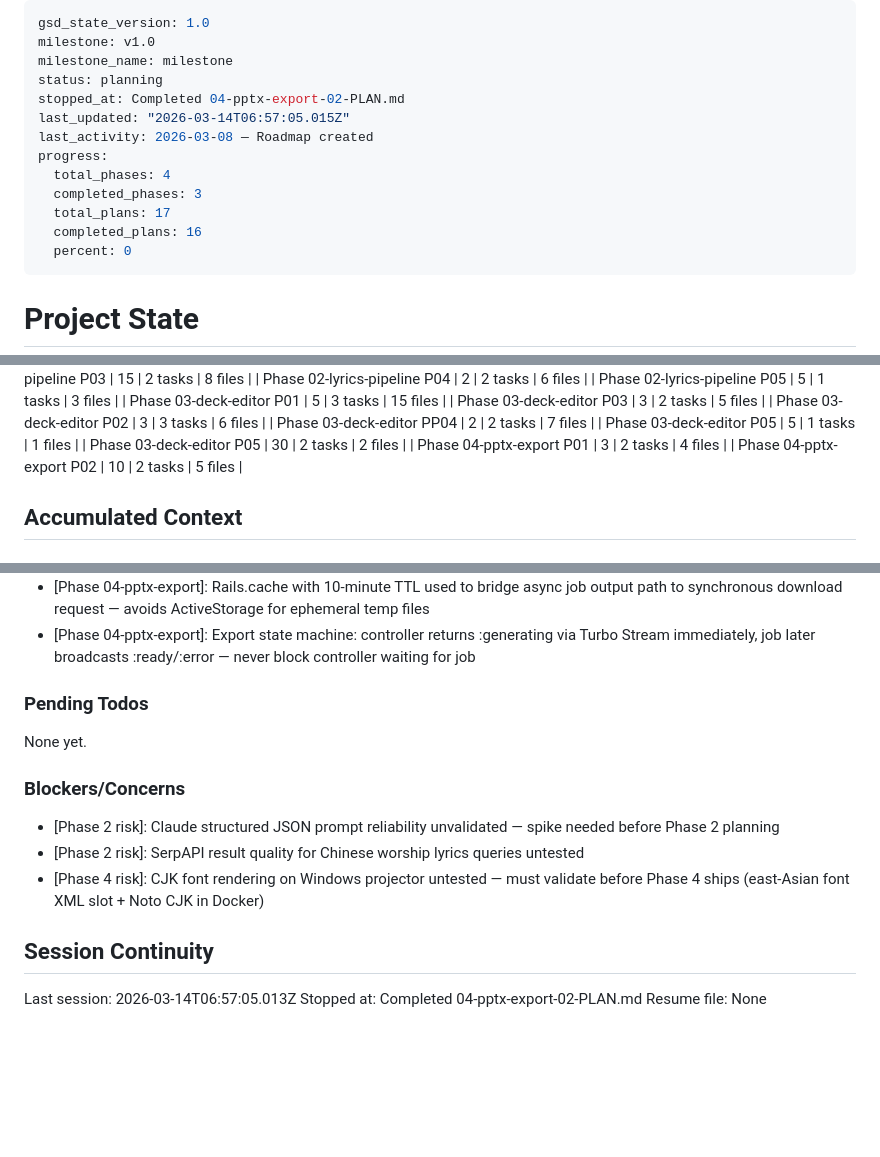
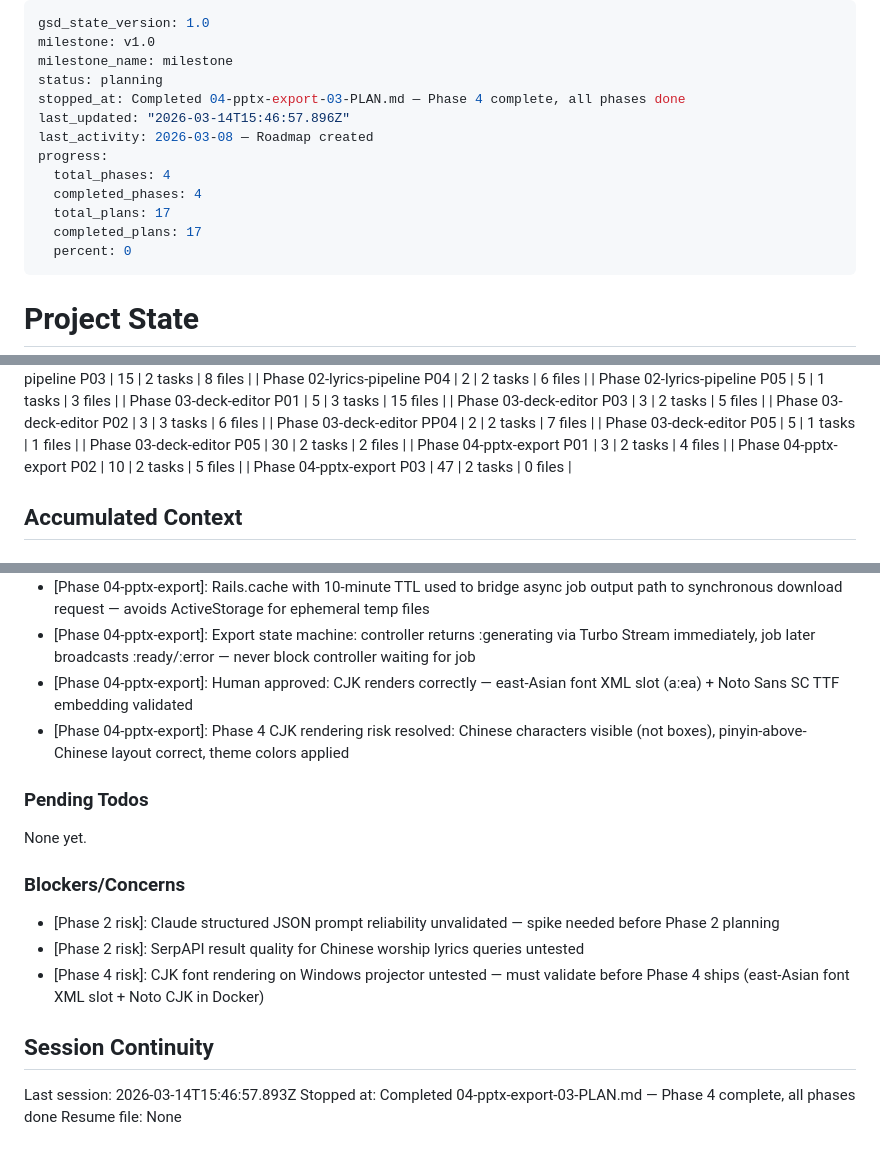
Before and after one commit to hschin/praise-project, a Markdown page: .planning/STATE.md, 3 parts joined by grey strips. GitHub-like rendering; blank space fills up the shorter version.

Commit message:
docs(04-03): complete PPTX export human verification — Phase 4 done
- Human approved full export pipeline end-to-end
- CJK characters render correctly (not boxes) in downloaded .pptx
- Pinyin-above-Chinese interleaved layout confirmed correct
- Theme colors (background + text) applied correctly to slides
- Re-export works correctly
- Phase 4 CJK rendering risk resolved

Co-Authored-By: Claude Sonnet 4.6 <noreply@anthropic.com>

```diff
--- a/.planning/STATE.md
+++ b/.planning/STATE.md
@@ -3,14 +3,14 @@ gsd_state_version: 1.0
 milestone: v1.0
 milestone_name: milestone
 status: planning
-stopped_at: Completed 04-pptx-export-02-PLAN.md
-last_updated: "2026-03-14T06:57:05.015Z"
+stopped_at: Completed 04-pptx-export-03-PLAN.md — Phase 4 complete, all phases done
+last_updated: "2026-03-14T15:46:57.896Z"
 last_activity: 2026-03-08 — Roadmap created
 progress:
   total_phases: 4
-  completed_phases: 3
+  completed_phases: 4
   total_plans: 17
-  completed_plans: 16
+  completed_plans: 17
   percent: 0
 ---
 
@@ -67,6 +67,7 @@ Progress: [░░░░░░░░░░] 0%
 | Phase 03-deck-editor P05 | 30 | 2 tasks | 2 files |
 | Phase 04-pptx-export P01 | 3 | 2 tasks | 4 files |
 | Phase 04-pptx-export P02 | 10 | 2 tasks | 5 files |
+| Phase 04-pptx-export P03 | 47 | 2 tasks | 0 files |
 
 ## Accumulated Context
 
@@ -113,6 +114,8 @@ Recent decisions affecting current work:
 - [Phase 04-pptx-export]: OTF->TTF conversion via fonttools: Google Fonts GitHub delivers OTF; converted to TTF to match FONT_PATH/FONT_ZIP_NAME .ttf extension in generate.py
 - [Phase 04-pptx-export]: Rails.cache with 10-minute TTL used to bridge async job output path to synchronous download request — avoids ActiveStorage for ephemeral temp files
 - [Phase 04-pptx-export]: Export state machine: controller returns :generating via Turbo Stream immediately, job later broadcasts :ready/:error — never block controller waiting for job
+- [Phase 04-pptx-export]: Human approved: CJK renders correctly — east-Asian font XML slot (a:ea) + Noto Sans SC TTF embedding validated
+- [Phase 04-pptx-export]: Phase 4 CJK rendering risk resolved: Chinese characters visible (not boxes), pinyin-above-Chinese layout correct, theme colors applied
 
 ### Pending Todos
 
@@ -126,6 +129,6 @@ None yet.
 
 ## Session Continuity
 
-Last session: 2026-03-14T06:57:05.013Z
-Stopped at: Completed 04-pptx-export-02-PLAN.md
+Last session: 2026-03-14T15:46:57.893Z
+Stopped at: Completed 04-pptx-export-03-PLAN.md — Phase 4 complete, all phases done
 Resume file: None
```
Also changed, not shown: .planning/ROADMAP.md (+3 -2 lines), 1 other file.
